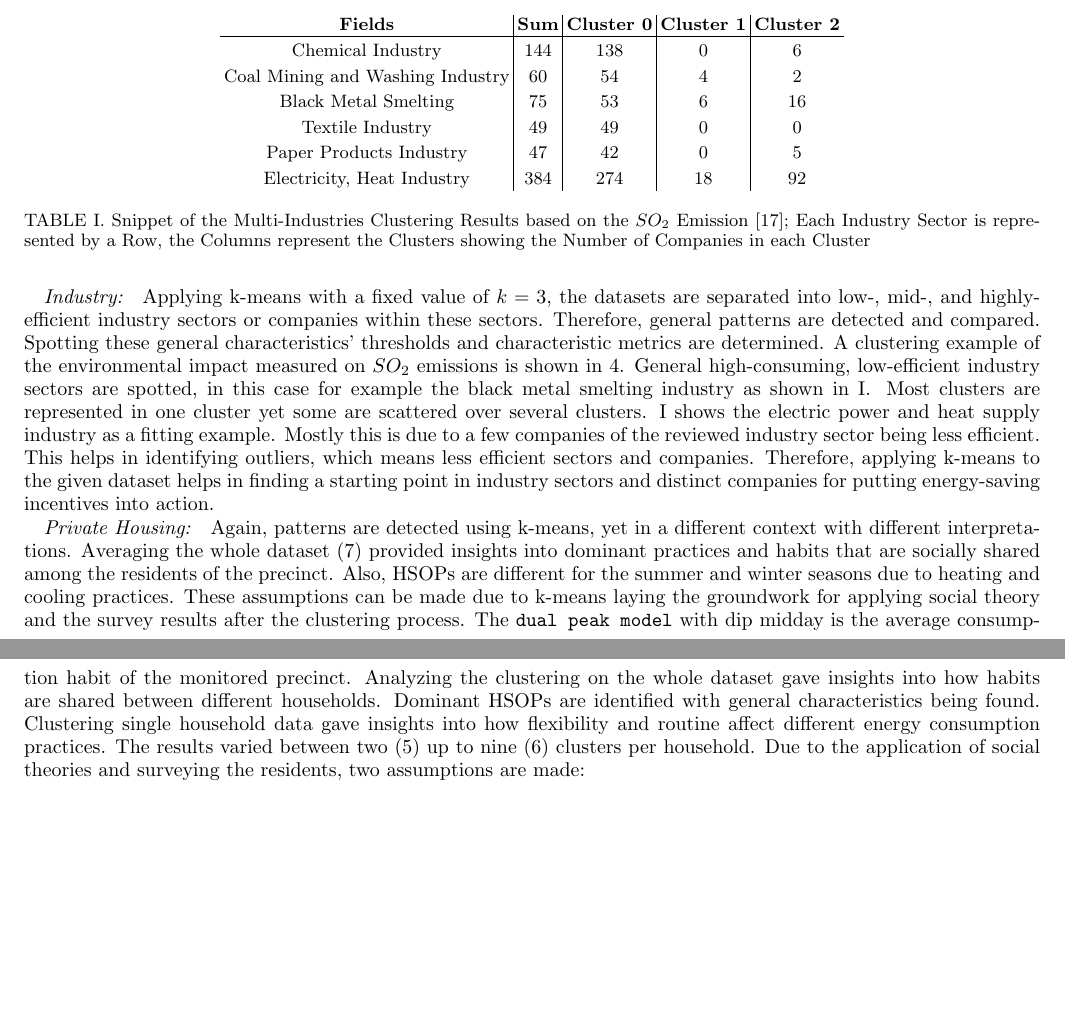
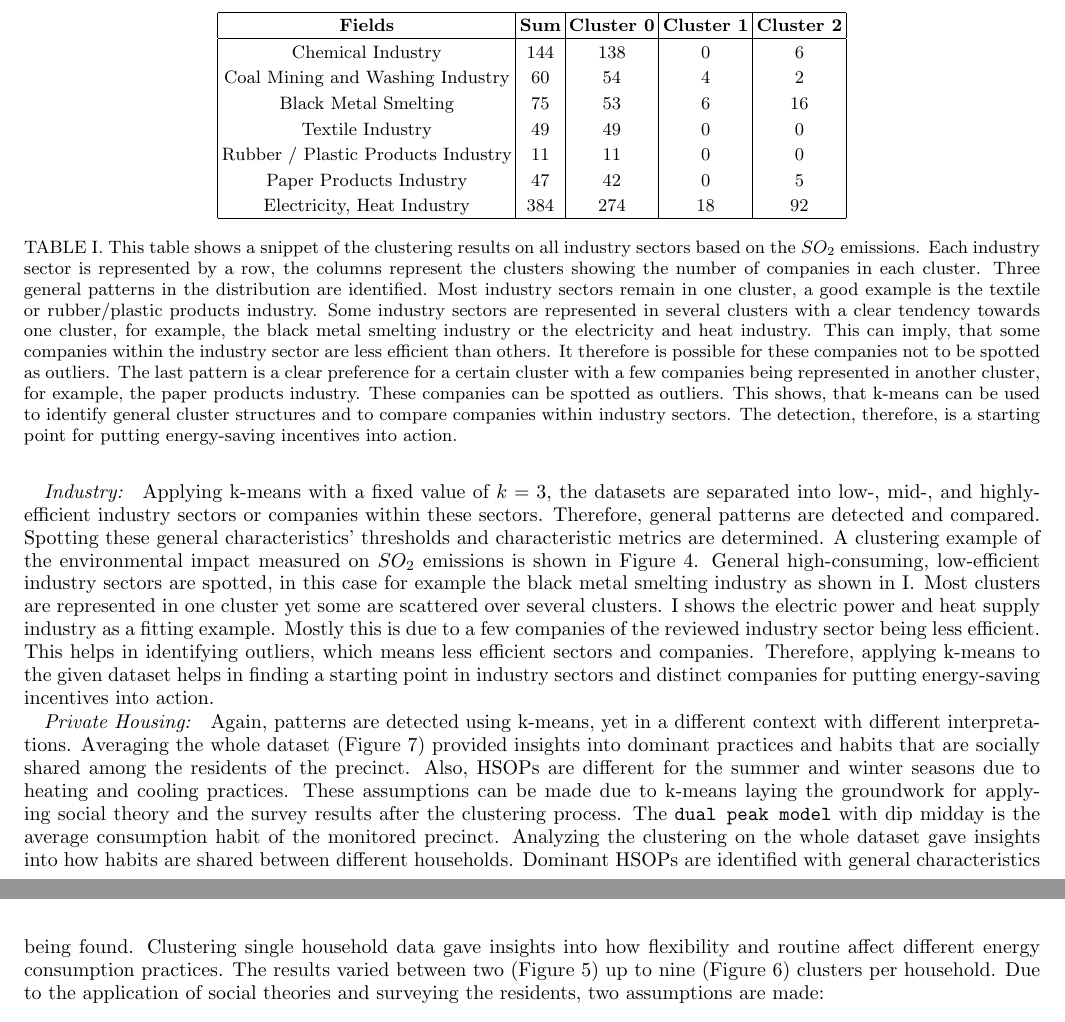
Before and after one commit to FelixWeik/KMeansInEnergySystems, a LaTeX paper (main.tex, which reads chapters/4_findings.tex): two parts of pages 6 and 7 of 13 before the commit and two parts of pages 7 and 8 of 13 after it, joined at a grey line, cut so that both start at the same text, the shorter picture padded with empty space. Compiled offline with pdfLaTeX.

Commit message:
added caption to table + imported float

```diff
--- a/chapters/4_findings.tex
+++ b/chapters/4_findings.tex
@@ -100,18 +102,31 @@ This lays the groundwork for revealing hidden knowledge in the data, enabling mo
 
 \begin{table}[h]
     \centering
-    \begin{tabular}{c|c|c|c|c}
+    \begin{tabular}{|c|c|c|c|c|}
+        \hline
         \textbf{Fields} & \textbf{Sum} & \textbf{Cluster 0} & \textbf{Cluster 1} & \textbf{Cluster 2} \\
         \hline
         Chemical Industry & 144 & 138 & 0 & 6 \\
         Coal Mining and Washing Industry & 60 & 54 & 4 & 2 \\
         Black Metal Smelting & 75 & 53 & 6 & 16 \\
         Textile Industry & 49 & 49 & 0 & 0 \\
+        Rubber / Plastic Products Industry & 11 & 11 & 0 & 0 \\
         Paper Products Industry & 47 & 42 & 0 & 5 \\
         Electricity, Heat Industry & 384 & 274 & 18 & 92 \\
+        \hline
     \end{tabular}
-    \caption{Snippet of the Multi-Industries Clustering Results based on the $SO_2$ Emission \cite{LIU-BDE};
-    Each Industry Sector is represented by a Row, the Columns represent the Clusters showing the Number of Companies in each Cluster}
+    \caption{This table shows a snippet of the clustering results on all industry sectors based on the $SO_2$ emissions.
+    Each industry sector is represented by a row, the columns represent the clusters showing the number of companies in each cluster.
+    Three general patterns in the distribution are identified.
+    Most industry sectors remain in one cluster, a good example is the textile or rubber/plastic products industry.
+    Some industry sectors are represented in several clusters with a clear tendency towards one cluster, for example, the black metal smelting industry or the electricity and heat industry.
+    This can imply, that some companies within the industry sector are less efficient than others.
+    It therefore is possible for these companies not to be spotted as outliers.
+    The last pattern is a clear preference for a certain cluster with a few companies being represented in another cluster, for example, the paper products industry.
+    These companies can be spotted as outliers.
+    This shows, that k-means can be used to identify general cluster structures and to compare companies within industry sectors.
+    The detection, therefore, is a starting point for putting energy-saving incentives into action.
+    }
     \label{tab:multi_industries_clustering_results_based_on_the_so2_emission}
 \end{table}
 
@@ -200,7 +215,7 @@ This lays the groundwork for revealing hidden knowledge in the data, enabling mo
 Applying k-means with a fixed value of $k=3$, the datasets are separated into low-, mid-, and highly-efficient industry sectors or companies within these sectors.
 Therefore, general patterns are detected and compared.
 Spotting these general characteristics' thresholds and characteristic metrics are determined.
-A clustering example of the environmental impact measured on $SO_2$ emissions is shown in \ref{fig:multi_industries_clustering_result_environemental_performance}.
+A clustering example of the environmental impact measured on $SO_2$ emissions is shown in Figure \ref{fig:multi_industries_clustering_result_environemental_performance}.
 General high-consuming, low-efficient industry sectors are spotted, in this case for example the black metal smelting industry as shown in \ref{tab:multi_industries_clustering_results_based_on_the_so2_emission}.
 Most clusters are represented in one cluster yet some are scattered over several clusters.
 \ref{tab:multi_industries_clustering_results_based_on_the_so2_emission} shows the electric power and heat supply industry as a fitting example.
@@ -210,14 +225,14 @@ Therefore, applying k-means to the given dataset helps in finding a starting poi
 
 \paragraph*{Private Housing:}
 Again, patterns are detected using k-means, yet in a different context with different interpretations.
-Averaging the whole dataset (\ref{fig:total_data_averaging}) provided insights into dominant practices and habits that are socially shared among the residents of the precinct.
+Averaging the whole dataset (Figure \ref{fig:total_data_averaging}) provided insights into dominant practices and habits that are socially shared among the residents of the precinct.
 Also, HSOPs are different for the summer and winter seasons due to heating and cooling practices.
 These assumptions can be made due to k-means laying the groundwork for applying social theory and the survey results after the clustering process.
 The \texttt{dual peak model} with dip midday is the average consumption habit of the monitored precinct.
 Analyzing the clustering on the whole dataset gave insights into how habits are shared between different households.
 Dominant HSOPs are identified with general characteristics being found.
 Clustering single household data gave insights into how flexibility and routine affect different energy consumption practices.
-The results varied between two (\ref{fig:routinized_household}) up to nine (\ref{fig:non_routinized_household}) clusters per household.
+The results varied between two (Figure \ref{fig:routinized_household}) up to nine (Figure \ref{fig:non_routinized_household}) clusters per household.
 Due to the application of social theories and surveying the residents, two assumptions are made:
 \begin{itemize}
     \item Variable lifestyles with different work commitments (e.g. working from home) or family structures (e.g. having children) alter the energy consumption of households \cite{KUR-HBP}.
--- a/main.tex
+++ b/main.tex
@@ -4,6 +4,7 @@
 % Preamble (add packages and custom commands here)
 \usepackage{lipsum} % For generating dummy text
 \usepackage{graphicx} % For including figures
+\usepackage{float} % For controlling figure placement
 
 % Title section
 
```
Also changed, not shown: chapters/4_findings.tex (14 more changed lines).
